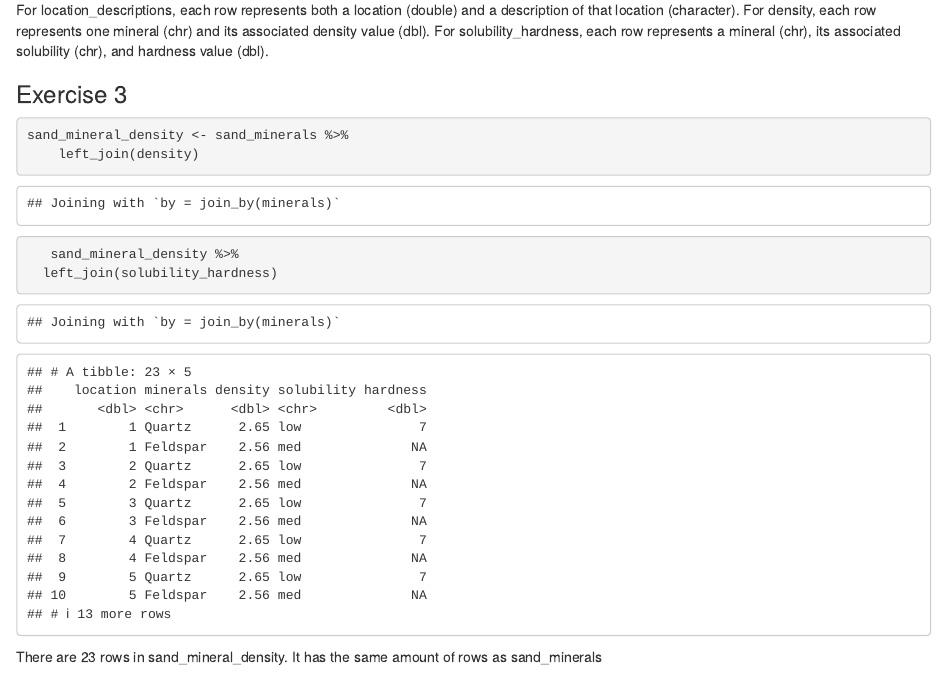
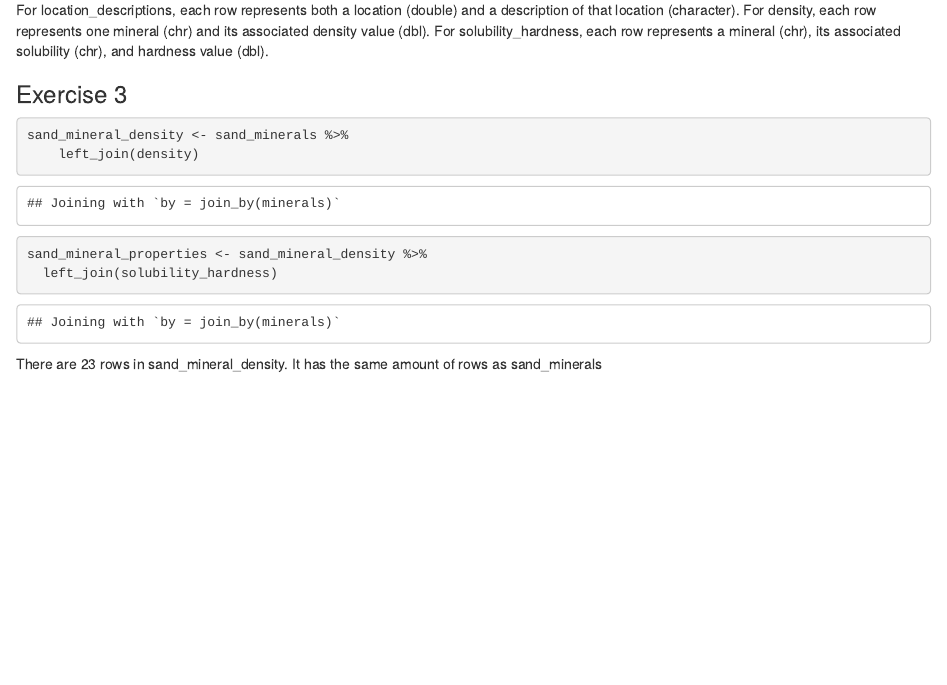
Before and after one commit to Data-Science-and-Statistics-in-EaES/unit-1-3-review-GROUP5, an R Markdown document (u1-u2-u3-review-starter.Rmd): the page in a window 1100 px wide, from 1770 px down. Rendered offline with R 4.5, knitr and Pandoc, with nearby package versions.

Commit message:
completed exercise 3

````diff
--- a/u1-u2-u3-review-starter.Rmd
+++ b/u1-u2-u3-review-starter.Rmd
@@ -54,7 +54,8 @@ For solubility_hardness, each row represents a mineral (chr), its associated sol
 ```{r join-mineral-properties}
 sand_mineral_density <- sand_minerals %>%
     left_join(density)
-   sand_mineral_density %>%
+
+sand_mineral_properties <- sand_mineral_density %>%
   left_join(solubility_hardness)
 ```
 There are 23 rows in sand_mineral_density. It has the same amount of rows as sand_minerals
````
